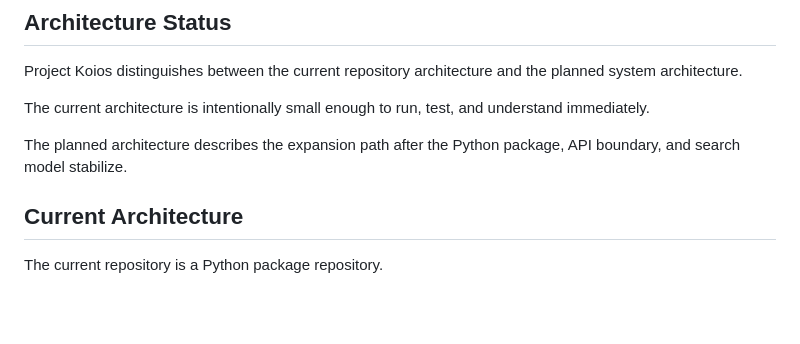
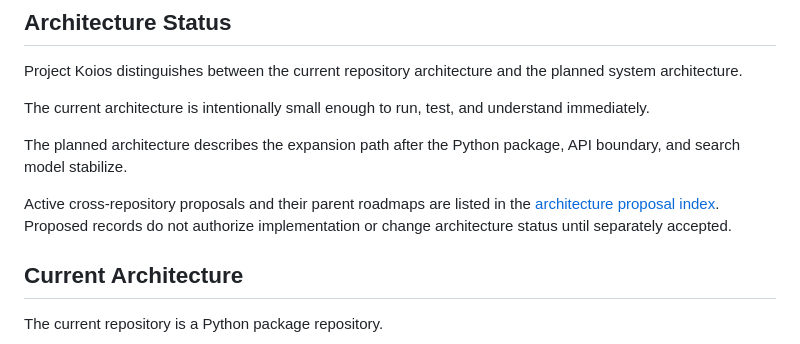
Before and after one commit to eragasa/projectkoios, a Markdown page: docs/architecture.md, the part around the change. Drawn GitHub-style; blank space fills up the shorter version.

```diff
--- a/docs/architecture.md
+++ b/docs/architecture.md
@@ -44,6 +44,11 @@ Project Koios distinguishes between the current repository architecture and the
 The current architecture is intentionally small enough to run, test, and understand immediately.
 
 The planned architecture describes the expansion path after the Python package, API boundary, and search model stabilize.
+
+Active cross-repository proposals and their parent roadmaps are listed in the
+[architecture proposal index](architecture.proposals.md). Proposed records do
+not authorize implementation or change architecture status until separately
+accepted.
 
 ## Current Architecture
 
```
Also changed, not shown: docs/architecture.proposals.md (added, +28 -0 lines), docs/policies/task-and-recovery-records.md (added, +211 -0 lines).
